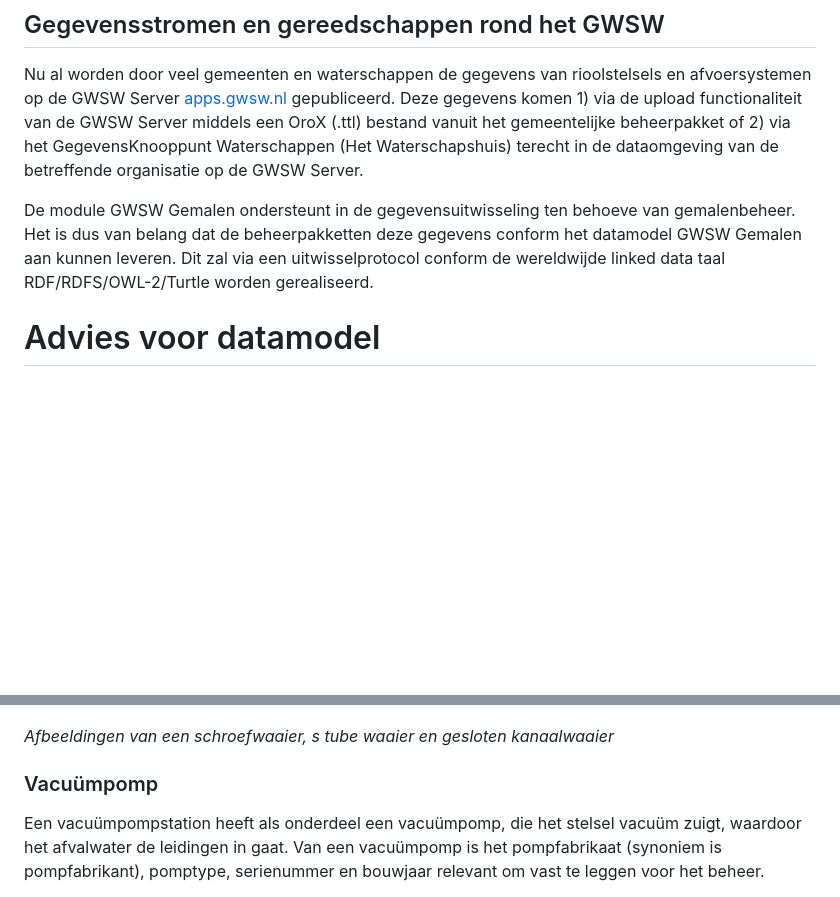
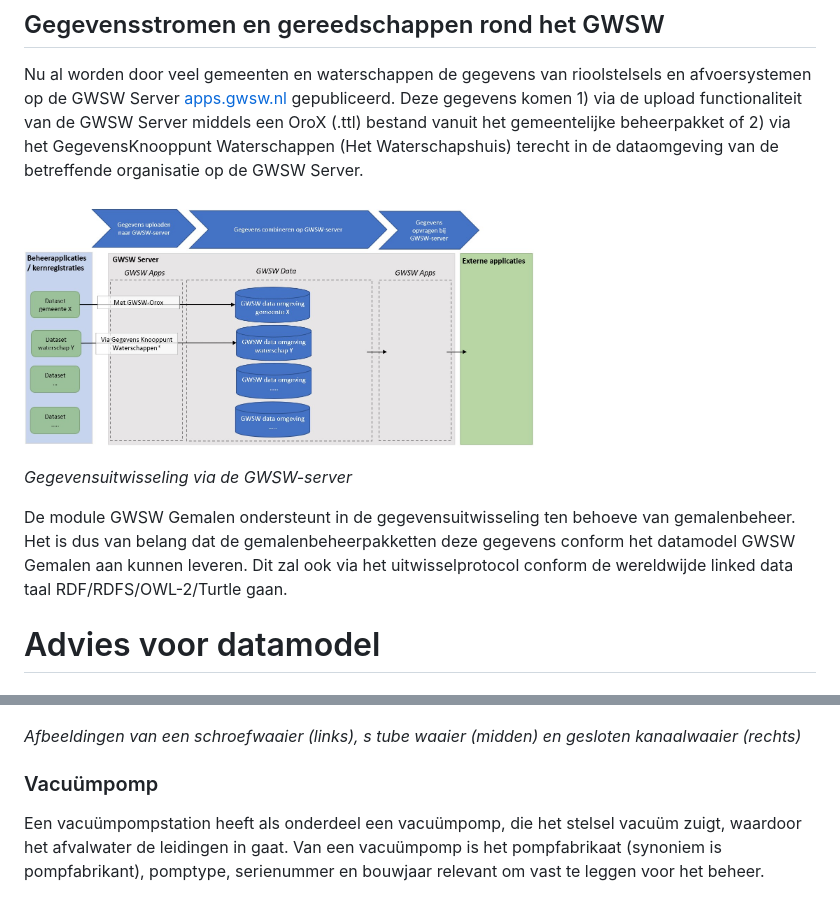
Before and after one commit to StichtingRIONED/gwsw-gemalen, a Markdown page: main.md, 2 parts joined by grey strips. Rendered like a GitHub page; blank space fills up the shorter version.

```diff
--- a/main.md
+++ b/main.md
@@ -75,7 +75,11 @@ De uitwerking voor _Conditie_ en _Meet- en stuurdata_ zal op een later (nog te b
 
 Nu al worden door veel gemeenten en waterschappen de gegevens van rioolstelsels en afvoersystemen op de GWSW Server [apps.gwsw.nl](https://apps.gwsw.nl) gepubliceerd. Deze gegevens komen 1) via de upload functionaliteit van de GWSW Server middels een OroX (.ttl) bestand vanuit het gemeentelijke beheerpakket of 2) via het GegevensKnooppunt Waterschappen (Het Waterschapshuis) terecht in de dataomgeving van de betreffende organisatie op de GWSW Server.
 
-De module GWSW Gemalen ondersteunt in de gegevensuitwisseling ten behoeve van gemalenbeheer. Het is dus van belang dat de beheerpakketten deze gegevens conform het datamodel GWSW Gemalen aan kunnen leveren. Dit zal via een uitwisselprotocol conform de wereldwijde linked data taal RDF/RDFS/OWL-2/Turtle worden gerealiseerd.
+<img src="media/uitwisseling_gwsw.jpg" width="512" alt="Uitwisseling met GWSW-server"></a>
+
+*Gegevensuitwisseling via de GWSW-server*
+
+De module GWSW Gemalen ondersteunt in de gegevensuitwisseling ten behoeve van gemalenbeheer. Het is dus van belang dat de gemalenbeheerpakketten deze gegevens conform het datamodel GWSW Gemalen aan kunnen leveren. Dit zal ook via het uitwisselprotocol conform de wereldwijde linked data taal RDF/RDFS/OWL-2/Turtle gaan.
 
 # Advies voor datamodel
 
@@ -127,7 +131,7 @@ Een pomp bestaat uit de volgende onderdelen: Pomphuis, pompmotor, pompwaaier, po
 
 <img src="media/schroefwaaier.jpg" width="256" height="256" alt="Schroefwaaier"></a> <img src="media/stubewaaier.jpg" width="256" height="256" alt="S tube waaier"></a> <img src="media/geslotenkanaalwaaier.jpg" width="256" height="256" alt="Gesloten kanaalwaaier"></a>
 
-*Afbeeldingen van een schroefwaaier, s tube waaier en gesloten kanaalwaaier*
+*Afbeeldingen van een schroefwaaier (links), s tube waaier (midden) en gesloten kanaalwaaier (rechts)*
 
 ### Vacuümpomp
 
```
Also changed, not shown: other parts of main.md (+2 -2 lines).
